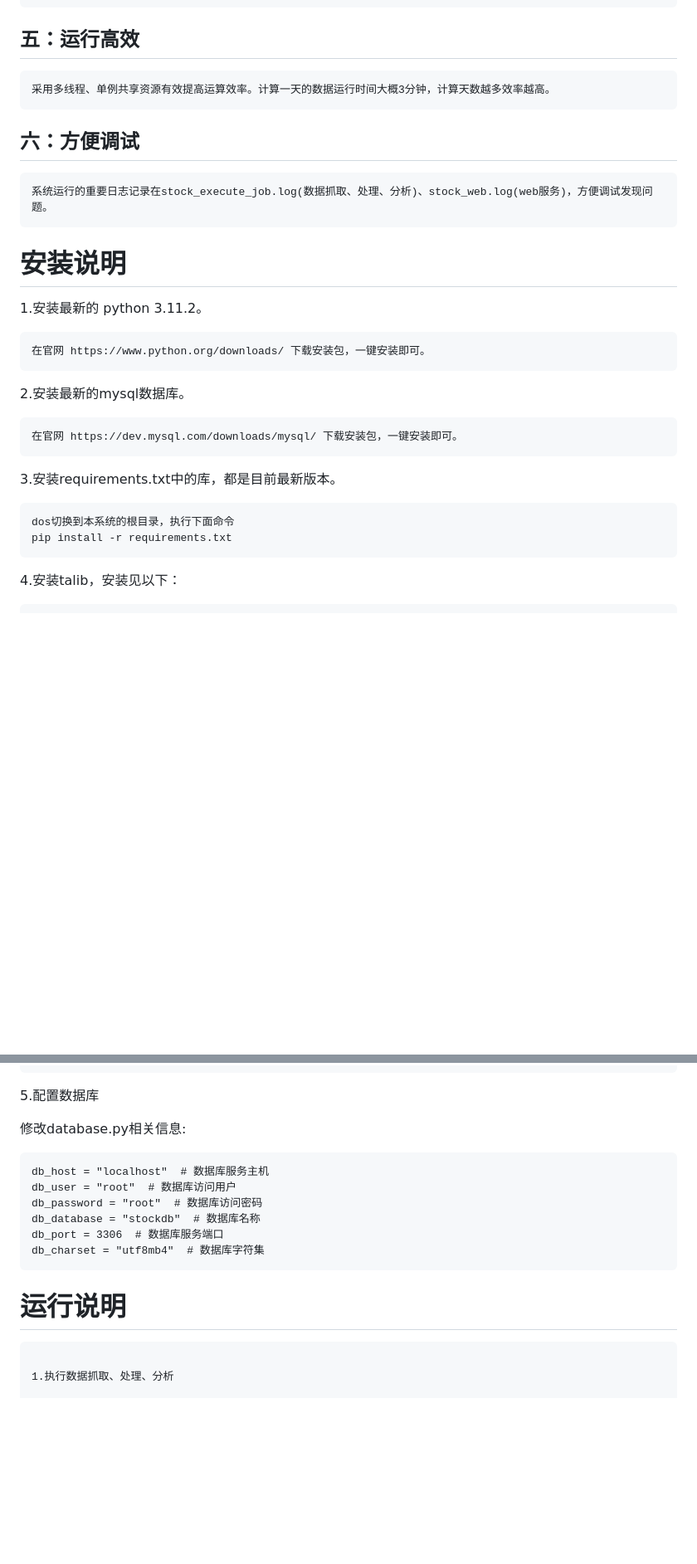
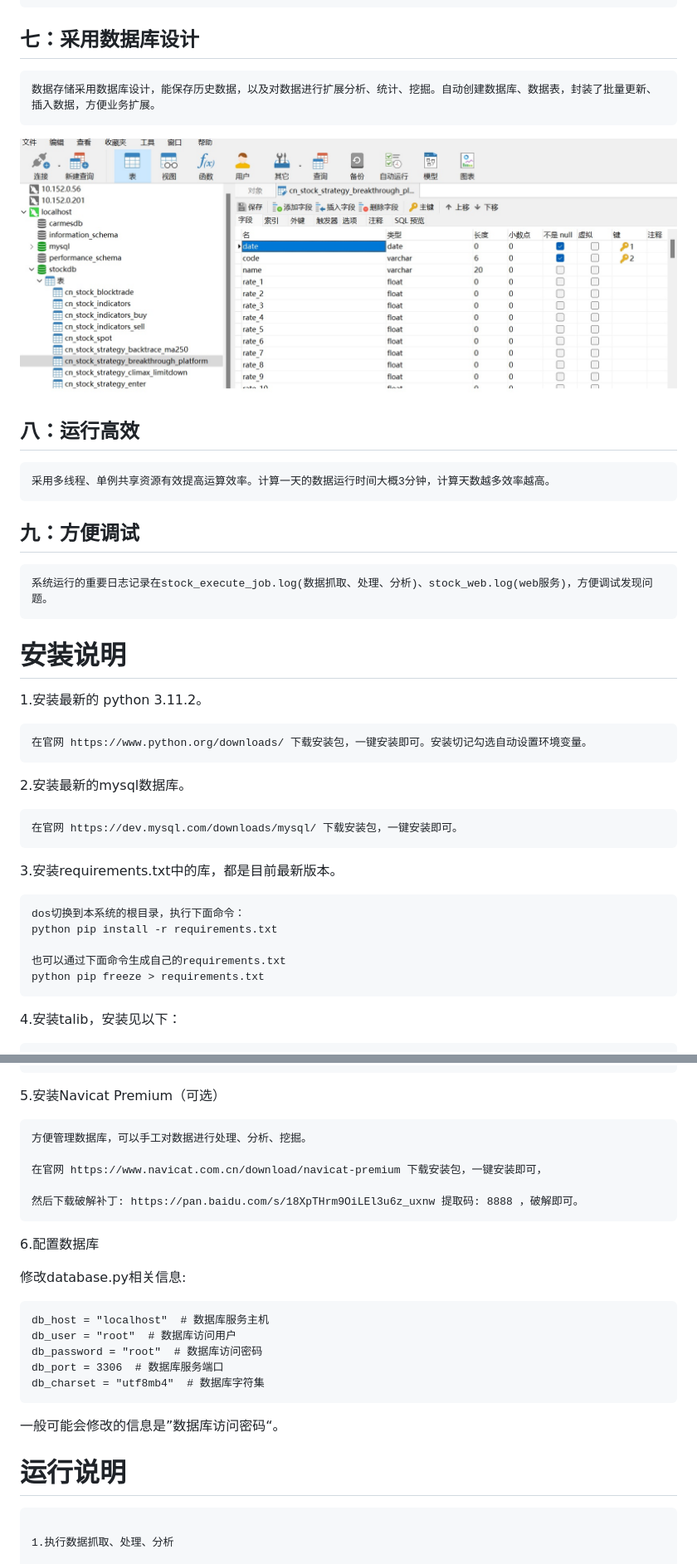
Before and after one commit to myhhub/stock, a Markdown page: README.md, 2 parts joined by grey strips. Shown: that part at 83% size. Drawn GitHub-style; pictures changed too: img/07.jpg (added); blank space fills up the shorter version.

````diff
--- a/README.md
+++ b/README.md
@@ -157,13 +159,19 @@ N个时间作业 python execute_daily_job.py 2022-01-01,2021-02-08,2022-03-012
 回测数据 python backtest_data_daily_job.py
 ```
 
-## 五：运行高效
+## 七：采用数据库设计
+```
+数据存储采用数据库设计，能保存历史数据，以及对数据进行扩展分析、统计、挖掘。自动创建数据库、数据表，封装了批量更新、插入数据，方便业务扩展。
+```
+![](img/07.jpg)
+
+## 八：运行高效
 
 ```
 采用多线程、单例共享资源有效提高运算效率。计算一天的数据运行时间大概3分钟，计算天数越多效率越高。
 ```
 
-## 六：方便调试
+## 九：方便调试
 
 ```
 系统运行的重要日志记录在stock_execute_job.log(数据抓取、处理、分析)、stock_web.log(web服务)，方便调试发现问题。
@@ -172,8 +180,9 @@ N个时间作业 python execute_daily_job.py 2022-01-01,2021-02-08,2022-03-012
 # 安装说明
 
 1.安装最新的 python 3.11.2。
+
 ```
-在官网 https://www.python.org/downloads/ 下载安装包，一键安装即可。
+在官网 https://www.python.org/downloads/ 下载安装包，一键安装即可。安装切记勾选自动设置环境变量。
 ```
 2.安装最新的mysql数据库。
 
@@ -183,8 +192,11 @@ N个时间作业 python execute_daily_job.py 2022-01-01,2021-02-08,2022-03-012
 3.安装requirements.txt中的库，都是目前最新版本。
 
 ```
-dos切换到本系统的根目录，执行下面命令
-pip install -r requirements.txt
+dos切换到本系统的根目录，执行下面命令：
+python pip install -r requirements.txt
+
+也可以通过下面命令生成自己的requirements.txt
+python pip freeze > requirements.txt
 ```
 
 4.安装talib，安装见以下：
@@ -206,7 +218,16 @@ pip install -r requirements.txt
         ③构建库 nmake
     （5）安装完成。
 ```
-5.配置数据库
+5.安装Navicat Premium（可选）
+
+```
+方便管理数据库，可以手工对数据进行处理、分析、挖掘。
+
+在官网 https://www.navicat.com.cn/download/navicat-premium 下载安装包，一键安装即可，
+
+然后下载破解补丁: https://pan.baidu.com/s/18XpTHrm9OiLEl3u6z_uxnw 提取码: 8888 ，破解即可。
+```
+6.配置数据库
 
 修改database.py相关信息:
 
@@ -214,12 +235,14 @@ pip install -r requirements.txt
 db_host = "localhost"  # 数据库服务主机
 db_user = "root"  # 数据库访问用户
 db_password = "root"  # 数据库访问密码
-db_database = "stockdb"  # 数据库名称
 db_port = 3306  # 数据库服务端口
 db_charset = "utf8mb4"  # 数据库字符集
 ```
 
+一般可能会修改的信息是”数据库访问密码“。
+
 # 运行说明
+
 ```
 
 1.执行数据抓取、处理、分析
````
Also changed, not shown: other parts of README.md (+10 -8 lines).
